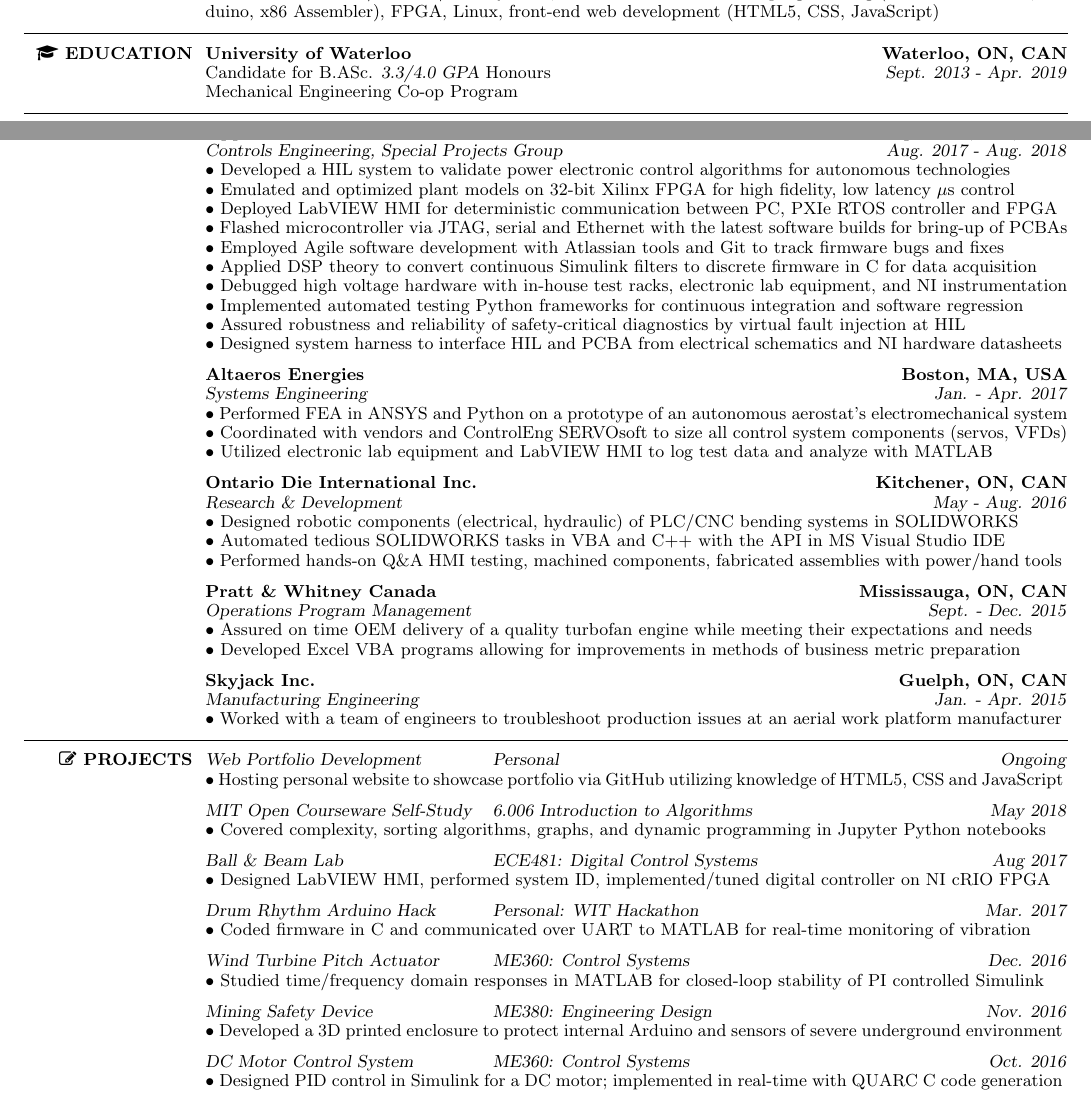
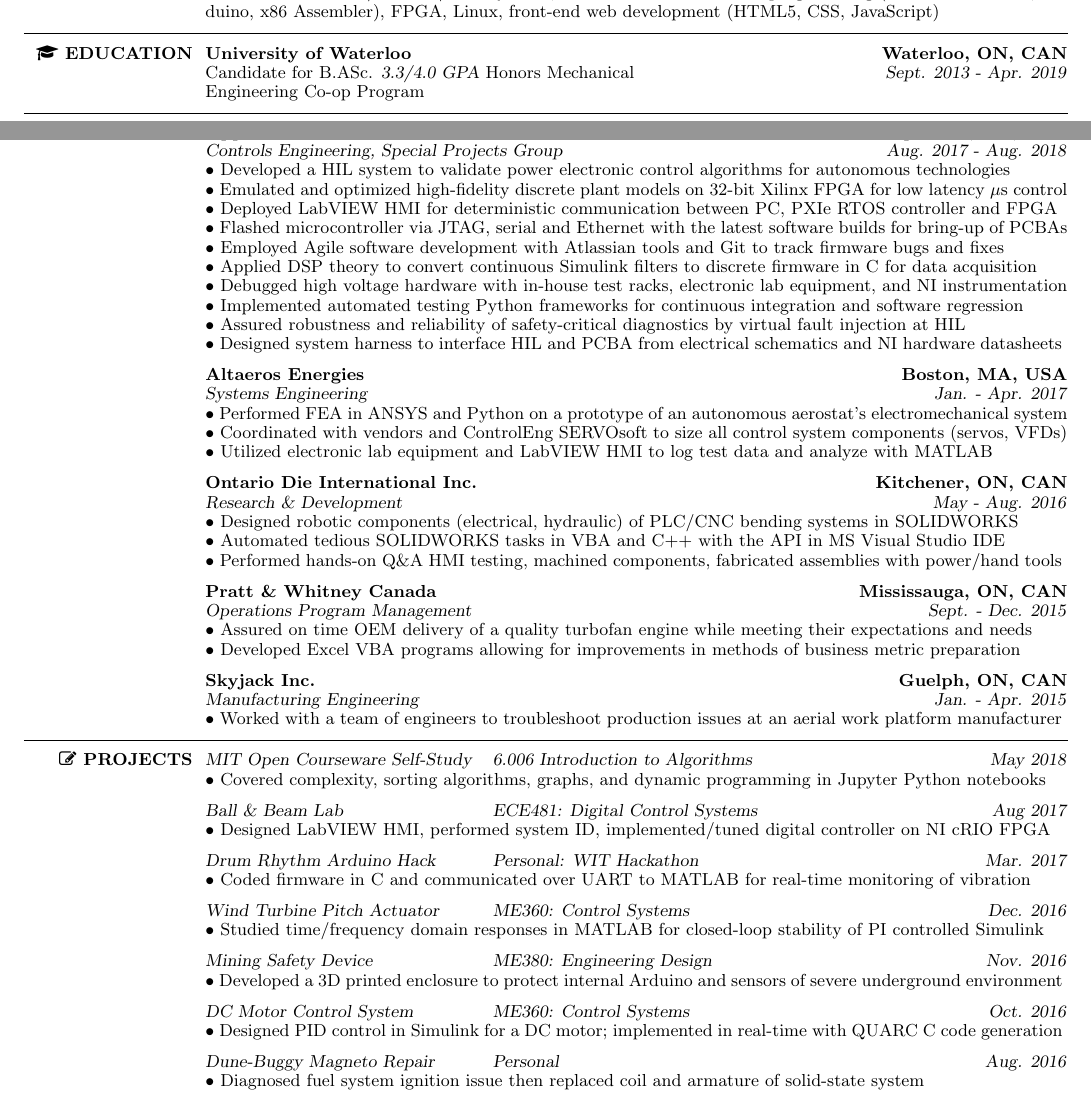
Before and after one commit to sebastienblanchet/Resume, a LaTeX CV (Resume.tex): two parts of the page, joined at a grey line, cut so that both start at the same text. Compiled offline with pdfLaTeX.

Commit message:
Update few typos, README (jpeg + date) and change exposed projects.

```diff
--- a/Resume.tex
+++ b/Resume.tex
@@ -143,7 +143,7 @@
 \employer{\textbf{\href{https://uwaterloo.ca}{University of Waterloo}}}
 \location{\textbf{Waterloo, ON, CAN}}
 \title{Candidate for B.ASc. \textsl{3.3/4.0 GPA}\
-Honours Mechanical Engineering Co-op Program}
+Honors Mechanical Engineering Co-op Program}
 \dates{\textsl{Sept. 2013 - Apr. 2019}}
 \begin{position}
 \end{position}
@@ -170,7 +170,7 @@
 \dates{\textsl{Aug. 2017 - Aug. 2018}}
 \begin{position}
 \tb Developed a HIL system to validate power electronic control algorithms for autonomous technologies\\
-\tb Emulated and optimized plant models on 32-bit Xilinx FPGA for high fidelity, low latency $\mu$s control \\
+\tb Emulated and optimized high-fidelity discrete plant models on 32-bit Xilinx FPGA for low latency $\mu$s control \\
 \tb Deployed LabVIEW HMI for deterministic communication between PC, PXIe RTOS controller and FPGA \\
 \tb Flashed microcontroller via JTAG, serial and Ethernet with the latest software builds for bring-up of PCBAs \\
 \tb Employed Agile software development with Atlassian tools and Git to track firmware bugs and fixes \\
@@ -253,21 +253,21 @@
 \body\\
 \end{format}
 
-% % Ball and Beam [CTL]
+% % Title [X]
 % \title{\textsl{Latest Proj}}
-% \employer{\textsl{Personal}}
+% \employer{\textsl{X}}
 % \dates{\textsl{Ongoing}}
 % \begin{position}
 % \tb next
 % \end{position}
 
-% Portfolio [SW]
-\title{\textsl{Web Portfolio Development}}
-\employer{\textsl{Personal}}
-\dates{\textsl{Ongoing}}
-\begin{position}
-\tb Hosting personal website to showcase portfolio via GitHub utilizing knowledge of HTML5, CSS and JavaScript
-\end{position}
+% % Portfolio [SW]
+% \title{\textsl{Web Portfolio Development}}
+% \employer{\textsl{Personal}}
+% \dates{\textsl{Ongoing}}
+% \begin{position}
+% \tb Hosting personal website to showcase portfolio via GitHub utilizing knowledge of HTML5, CSS and JavaScript
+% \end{position}
 
 % DSA [SW]
 \title{\textsl{MIT Open Courseware Self-Study}}
@@ -334,13 +334,13 @@
 % \tb Performed iterative testing with HMI to gather data for selection; assured compatibility into control system
 % \end{position}
 
-% % Dune Buggy [HO]
-% \title{\textsl{Dune-Buggy Magneto Repair}}
-% \employer{\textsl{Personal}}
-% \dates{\textsl{Aug. 2016}}
-% \begin{position}
-% \tb Diagnosed fuel system ignition issue then replaced coil and armature of solid-state system
-% \end{position}
+% Dune Buggy [HO]
+\title{\textsl{Dune-Buggy Magneto Repair}}
+\employer{\textsl{Personal}}
+\dates{\textsl{Aug. 2016}}
+\begin{position}
+\tb Diagnosed fuel system ignition issue then replaced coil and armature of solid-state system
+\end{position}
 
 % % SOLIDWORKS Drawing package [SW]
 % \title{\textsl{SOLIDWORKS Add-In Development}}
```
Also changed, not shown: README.md, Resume.pdf, Resume.tex (5 more changed lines), 1 other file.
